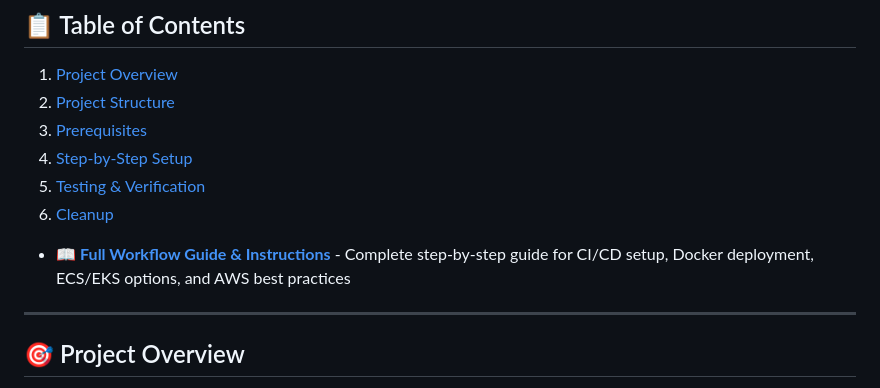
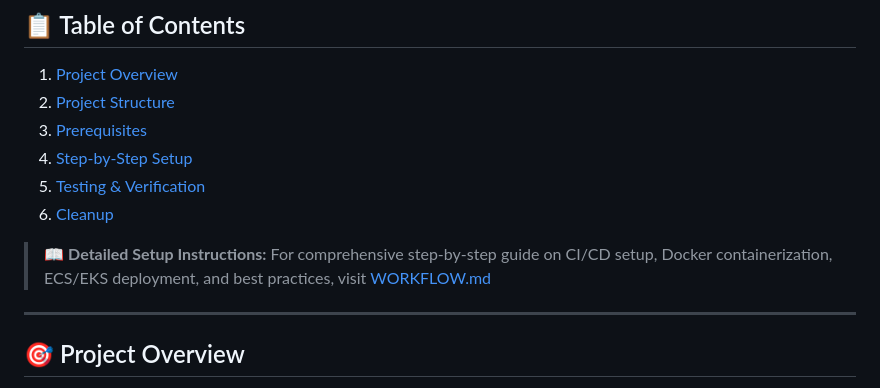
Before and after one commit to sujalkamanna/CI-CD-AWS-Project-with-GitHub, a Markdown page: README.md, the part around the change. Rendered like a GitHub page.

Commit message:
docs: update README.md

```diff
--- a/README.md
+++ b/README.md
@@ -12,7 +12,7 @@ A complete automated deployment pipeline for a security website using Docker, AW
 4. [Step-by-Step Setup](#step-by-step-setup)
 5. [Testing & Verification](#testing--verification)
 6. [Cleanup](#cleanup)
-- 📖 [**Full Workflow Guide & Instructions**](./WORKFLOW.md) - Complete step-by-step guide for CI/CD setup, Docker deployment, ECS/EKS options, and AWS best practices
+> 📖 **Detailed Setup Instructions:** For comprehensive step-by-step guide on CI/CD setup, Docker containerization, ECS/EKS deployment, and best practices, visit [WORKFLOW.md](./workflow.md)
 ---
 
 ## 🎯 Project Overview
```
